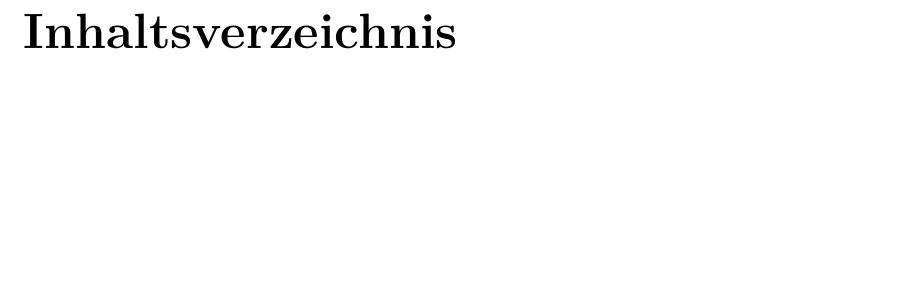
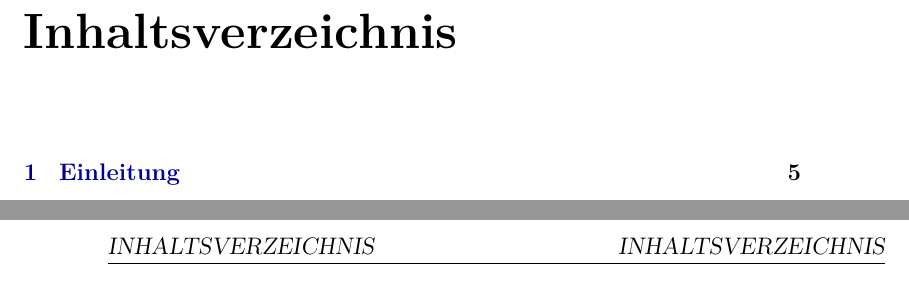
Before and after one commit to pinheadg/FutureInterfaces4ComputerAudio, a LaTeX book (doc/de/Ausarbeitung/Ausarbeitung.tex, which reads doc/de/Ausarbeitung/Einleitung.tex): part of page 3 of 3 before the commit and two parts of pages 3 and 4 of 5 after it, the two joined at a grey line, cut so that both start at the same text, the shorter picture padded with empty space. Compiled offline with pdfLaTeX.

Commit message:
Added introduction chapter

```diff
--- /dev/null
+++ b/doc/de/Ausarbeitung/Einleitung.tex
@@ -0,0 +1 @@
+\chapter{Einleitung} \label{sec:Introduction}
```
Also changed, not shown: doc/de/Ausarbeitung/Ausarbeitung.tex (+1 -0 lines).
